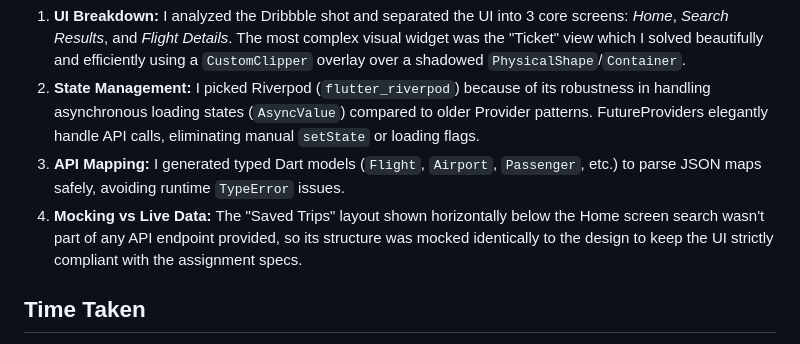
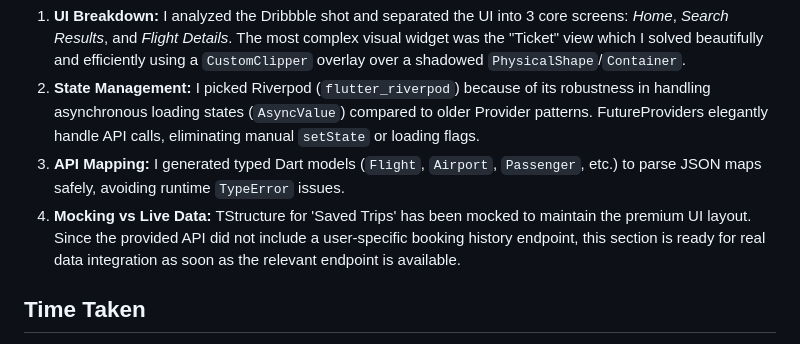
Before and after one commit to ankitraaz/Webingo_flight_booking_ui, a Markdown page: README.md, the part around the change. Rendered like a GitHub page.

```diff
--- a/README.md
+++ b/README.md
@@ -39,8 +39,7 @@ This repository contains a Flight Booking mobile application built using **Flutt
 1.  **UI Breakdown:** I analyzed the Dribbble shot and separated the UI into 3 core screens: *Home*, *Search Results*, and *Flight Details*. The most complex visual widget was the "Ticket" view which I solved beautifully and efficiently using a `CustomClipper` overlay over a shadowed `PhysicalShape`/`Container`.
 2.  **State Management:** I picked Riverpod (`flutter_riverpod`) because of its robustness in handling asynchronous loading states (`AsyncValue`) compared to older Provider patterns. FutureProviders elegantly handle API calls, eliminating manual `setState` or loading flags.
 3.  **API Mapping:** I generated typed Dart models (`Flight`, `Airport`, `Passenger`, etc.) to parse JSON maps safely, avoiding runtime `TypeError` issues.
-4.  **Mocking vs Live Data:** The "Saved Trips" layout shown horizontally below the Home screen search wasn't part of any API endpoint provided, so its structure was mocked identically to the design to keep the UI strictly compliant with the assignment specs.
-
+4.  **Mocking vs Live Data:** TStructure for 'Saved Trips' has been mocked to maintain the premium UI layout. Since the provided API did not include a user-specific booking history endpoint, this section is ready for real data integration as soon as the relevant endpoint is available.
 ## Time Taken
 *   **UI Layout & Parsing:** ~3 Hours
 *   **Riverpod Architecture & API Mapping:** ~2 Hours
```
